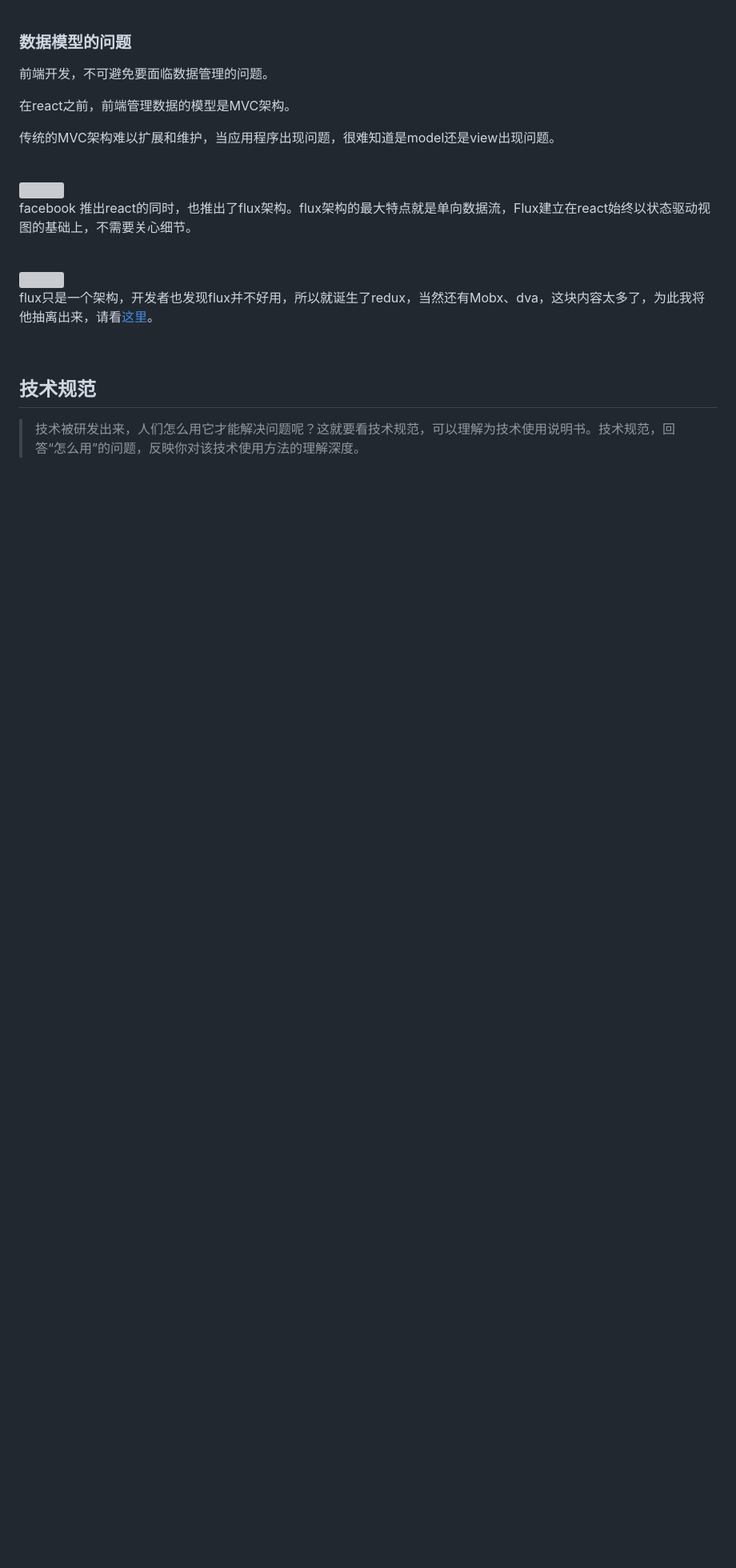
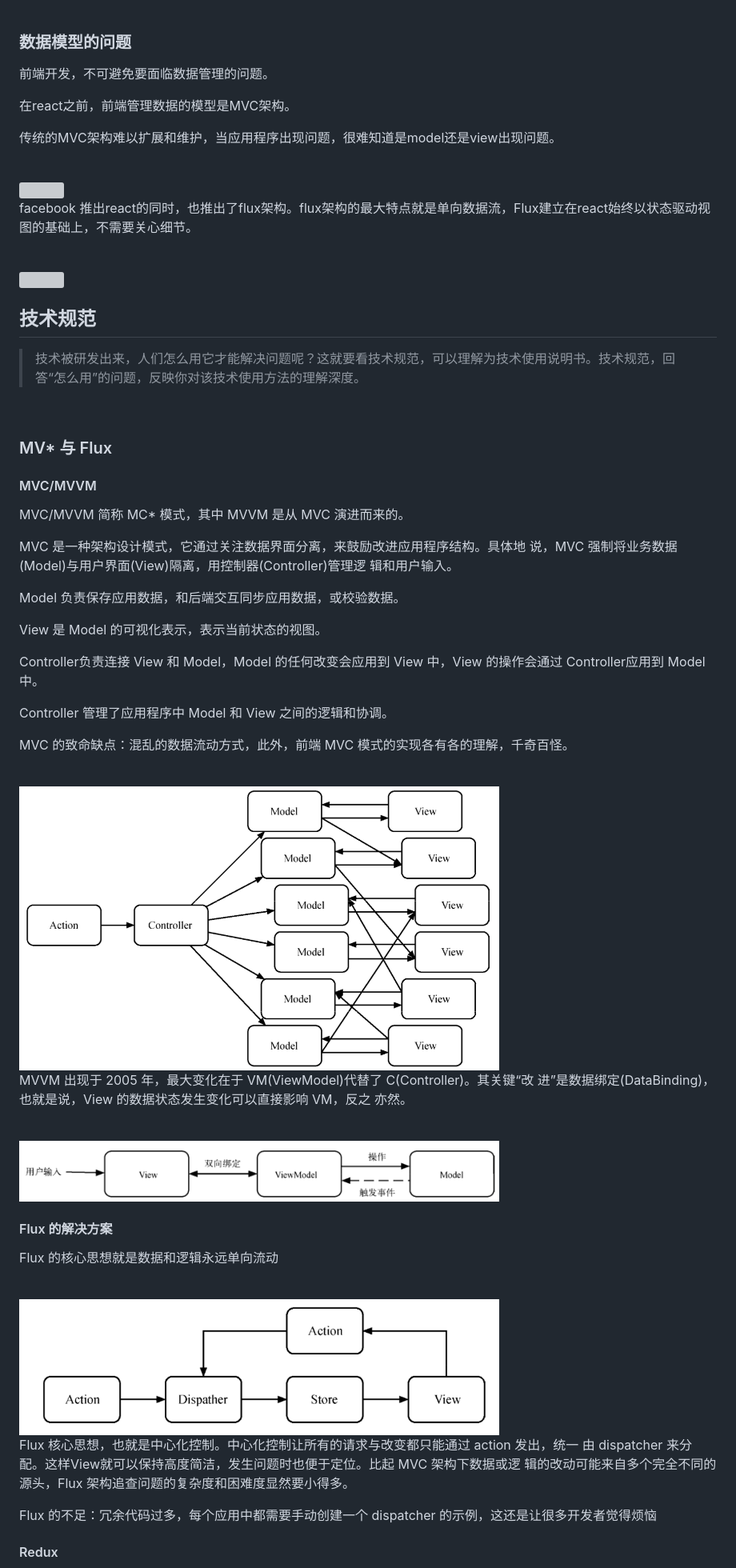
Before and after one commit to jiangxia/FE-Knowledge, a Markdown page: posts/5-其他/react学习笔记.md, the part around the change printed below. Shown: that part at 80% size. Drawn GitHub-style; pictures changed too: images/164.jpg (added), images/165.jpg (added), images/166.jpg (added); blank space fills up the shorter version; grey boxes are pictures that could not be loaded.

```diff
--- a/posts/5-其他/react学习笔记.md
+++ b/posts/5-其他/react学习笔记.md
@@ -47,11 +47,52 @@ facebook 推出react的同时，也推出了flux架构。flux架构的最大特
 <img src='https://github.com/jiangxia/FE-Knowledge/raw/master/images/97.jpg' width='600'>
 <br/>
 
-flux只是一个架构，开发者也发现flux并不好用，所以就诞生了redux，当然还有Mobx、dva，这块内容太多了，为此我将他抽离出来，请看[这里](https://github.com/jiangxia/FE-Knowledge/blob/master/posts/5-其他/数据管理学习笔记.md)。
-
-<br/>
-
 
 ## 技术规范
 
 > 技术被研发出来，人们怎么用它才能解决问题呢？这就要看技术规范，可以理解为技术使用说明书。技术规范，回答“怎么用”的问题，反映你对该技术使用方法的理解深度。
+
+<br/>
+
+### MV* 与 Flux
+
+#### MVC/MVVM
+
+MVC/MVVM 简称 MC* 模式，其中 MVVM 是从 MVC 演进而来的。
+
+MVC 是一种架构设计模式，它通过关注数据界面分离，来鼓励改进应用程序结构。具体地 说，MVC 强制将业务数据(Model)与用户界面(View)隔离，用控制器(Controller)管理逻 辑和用户输入。
+
+Model 负责保存应用数据，和后端交互同步应用数据，或校验数据。
+
+View 是 Model 的可视化表示，表示当前状态的视图。
+
+Controller负责连接 View 和 Model，Model 的任何改变会应用到 View 中，View 的操作会通过 Controller应用到 Model 中。
+
+Controller 管理了应用程序中 Model 和 View 之间的逻辑和协调。
+
+MVC 的致命缺点：混乱的数据流动方式，此外，前端 MVC 模式的实现各有各的理解，千奇百怪。
+
+<br/>
+<img src='https://github.com/jiangxia/FE-Knowledge/raw/master/images/165.jpg' width='600'>
+<br/>
+
+MVVM 出现于 2005 年，最大变化在于 VM(ViewModel)代替了 C(Controller)。其关键“改 进”是数据绑定(DataBinding)，也就是说，View 的数据状态发生变化可以直接影响 VM，反之 亦然。
+
+<br/>
+<img src='https://github.com/jiangxia/FE-Knowledge/raw/master/images/164.jpg' width='600'>
+<br/>
+
+#### Flux 的解决方案
+
+Flux 的核心思想就是数据和逻辑永远单向流动
+
+<br/>
+<img src='https://github.com/jiangxia/FE-Knowledge/raw/master/images/166.jpg' width='600'>
+<br/>
+
+Flux 核心思想，也就是中心化控制。中心化控制让所有的请求与改变都只能通过 action 发出，统一 由 dispatcher 来分配。这样View就可以保持高度简洁，发生问题时也便于定位。比起 MVC 架构下数据或逻 辑的改动可能来自多个完全不同的源头，Flux 架构追查问题的复杂度和困难度显然要小得多。
+
+Flux 的不足：冗余代码过多，每个应用中都需要手动创建一个 dispatcher 的示例，这还是让很多开发者觉得烦恼
+
+#### Redux
+
```
Also changed, not shown: other parts of posts/5-其他/react学习笔记.md (+23 -5 lines), posts/5-其他/数据管理学习笔记.md (+3 -1 lines), images/167.jpg (added).
